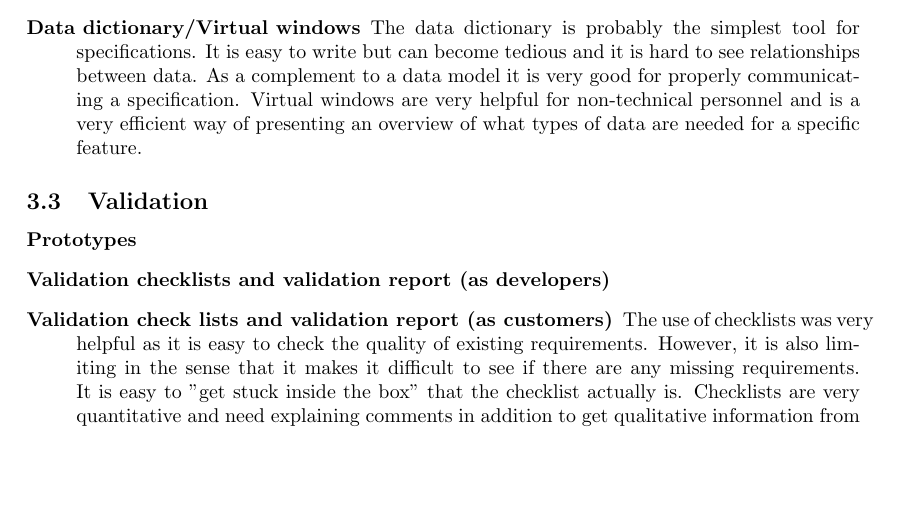
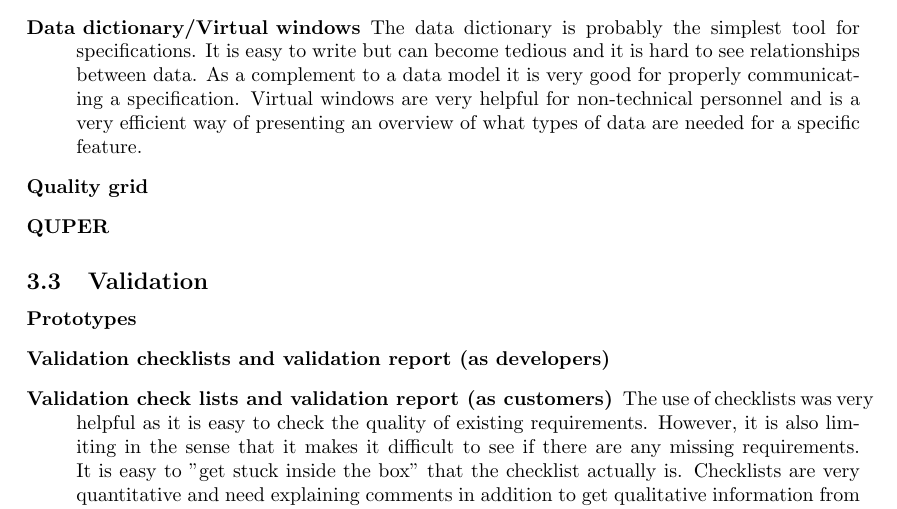
Before and after one commit to Mejvik/ETS170, a LaTeX document (Project Experiences/pe.tex): part of page 7 of 8, cut so that both start at the same text, the shorter picture padded with empty space. Compiled offline with pdfLaTeX.

Commit message:
Working on Project Experience for a few hours

```diff
--- a/Project Experiences/pe.tex
+++ b/Project Experiences/pe.tex
@@ -204,6 +209,11 @@ The changes of the context diagram between release 1 and release 2 were mostly a
 \item[Data model] The data model is a good tool to easily visualize dependencies of different systems and stakeholders. If done  thoroughly it could be used as a good starting point for developers, and in particular database developers. But the more complicated the data model becomes, the harder it gets for non-technical personnel to understand it. And in the same way it loses some of its value for developers if it is not thorough enough. This is why it was combined with  a data dictionary and virtual windows, to adequately satisfy technical as well as non-technical personnel.
 
 \item[Data dictionary/Virtual windows] The data dictionary is probably the simplest tool for specifications. It is easy to write but can become tedious and it is hard to see relationships between data. As a complement to a data model it is very good for properly communicating a specification. Virtual windows are very helpful for non-technical personnel and is a very efficient way of presenting an overview of what types of data are needed for a specific feature.
+
+\item[Quality grid]
+
+\item[QUPER]
+
 \end{description}
 
 
```
Also changed, not shown: Project Experiences/pe.pdf, Project Experiences/pe.tex (5 more changed lines).
